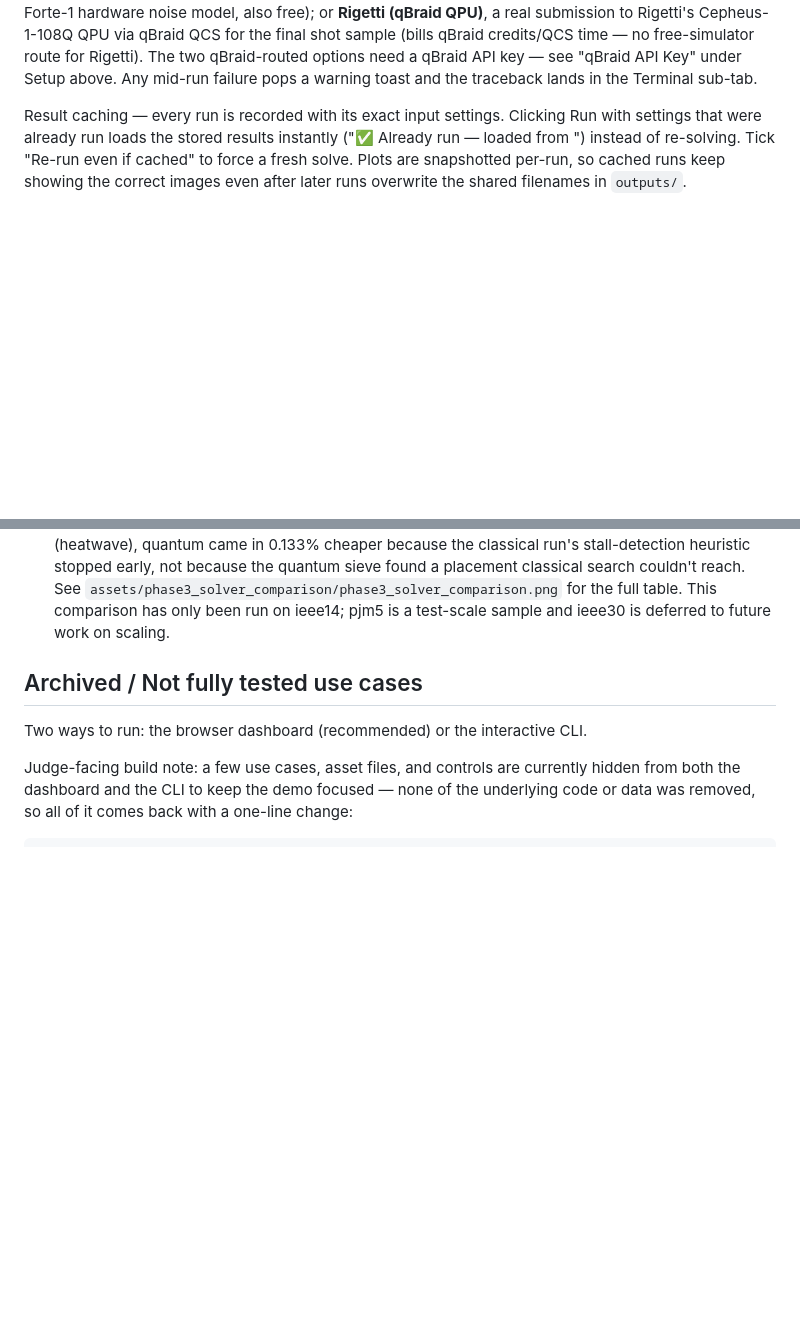
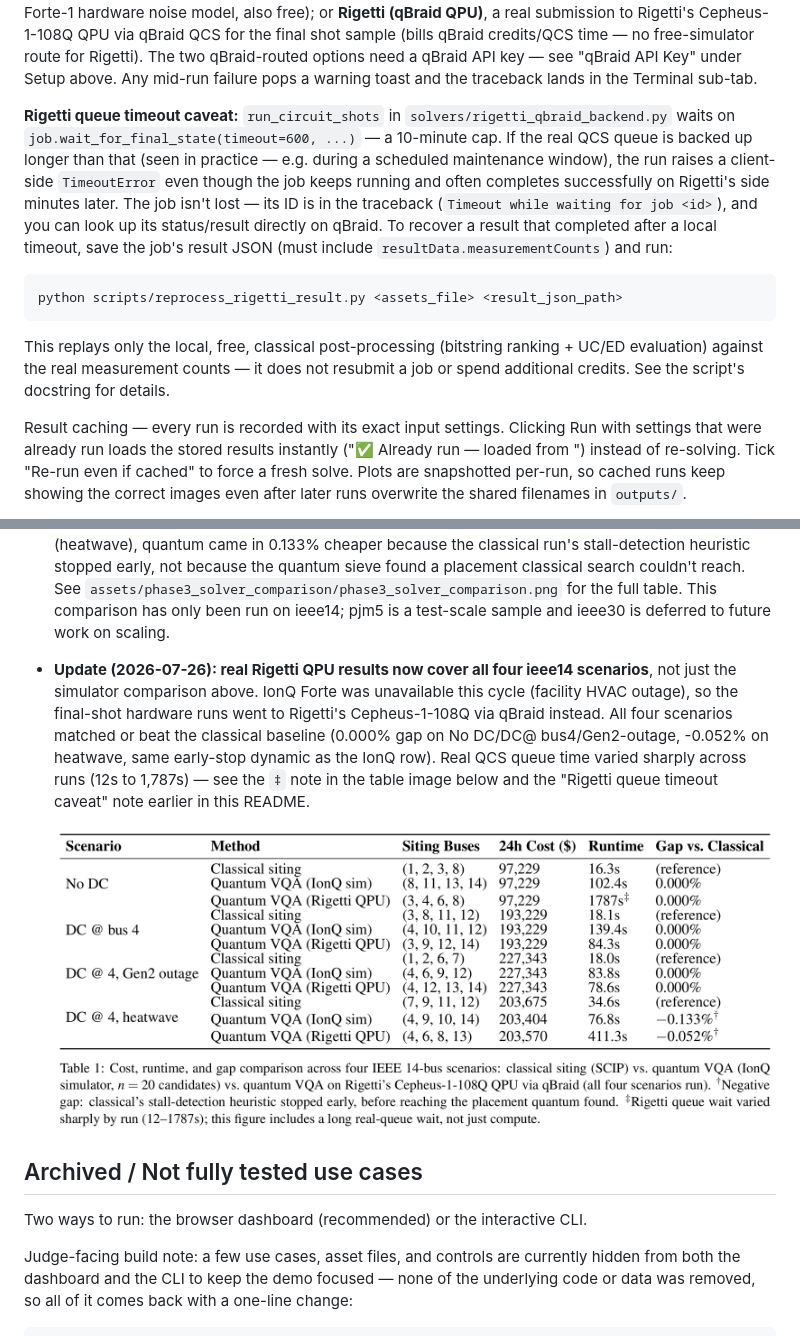
Before and after one commit to Square-Peg-Technologies/square-peg-quantum-challenge, a Markdown page: README.md, 2 parts joined by grey strips. Rendered like a GitHub page; pictures changed too: assets/phase3_solver_comparison_table_with_rigetti.png (added); blank space fills up the shorter version.

````diff
--- a/README.md
+++ b/README.md
@@ -139,6 +139,24 @@ qBraid credits/QCS time — no free-simulator route for Rigetti). The two
 qBraid-routed options need a
 qBraid API key — see "qBraid API Key" under Setup above. Any mid-run failure
 pops a warning toast and the traceback lands in the Terminal sub-tab.
+
+**Rigetti queue timeout caveat:** `run_circuit_shots` in
+`solvers/rigetti_qbraid_backend.py` waits on `job.wait_for_final_state(timeout=600, ...)`
+— a 10-minute cap. If the real QCS queue is backed up longer than that (seen
+in practice — e.g. during a scheduled maintenance window), the run raises a
+client-side `TimeoutError` even though the job keeps running and often
+completes successfully on Rigetti's side minutes later. The job isn't lost —
+its ID is in the traceback (`Timeout while waiting for job <id>`), and you
+can look up its status/result directly on qBraid. To recover a result that
+completed after a local timeout, save the job's result JSON (must include
+`resultData.measurementCounts`) and run:
+```
+python scripts/reprocess_rigetti_result.py <assets_file> <result_json_path>
+```
+This replays only the local, free, classical post-processing (bitstring
+ranking + UC/ED evaluation) against the real measurement counts — it does
+not resubmit a job or spend additional credits. See the script's docstring
+for details.
 
 Result caching — every run is recorded with its exact input settings.
 Clicking Run with settings that were already run loads the stored results
@@ -687,6 +705,17 @@ itself does not depend on T.
   `assets/phase3_solver_comparison/phase3_solver_comparison.png` for the full table. This
   comparison has only been run on ieee14; pjm5 is a test-scale sample and
   ieee30 is deferred to future work on scaling.
+- **Update (2026-07-26): real Rigetti QPU results now cover all four ieee14
+  scenarios**, not just the simulator comparison above. IonQ Forte was
+  unavailable this cycle (facility HVAC outage), so the final-shot hardware
+  runs went to Rigetti's Cepheus-1-108Q via qBraid instead. All four
+  scenarios matched or beat the classical baseline (0.000% gap on No DC/DC@
+  bus4/Gen2-outage, -0.052% on heatwave, same early-stop dynamic as the IonQ
+  row). Real QCS queue time varied sharply across runs (12s to 1,787s) —
+  see the `‡` note in the table image below and the "Rigetti queue timeout
+  caveat" note earlier in this README.
+
+  ![Solver comparison table: classical vs. IonQ simulator vs. Rigetti Cepheus-1-108Q QPU, across four ieee14 scenarios](assets/phase3_solver_comparison_table_with_rigetti.png)
 
 ## Archived / Not fully tested use cases
 
````
Also changed, not shown: 1 other file.
